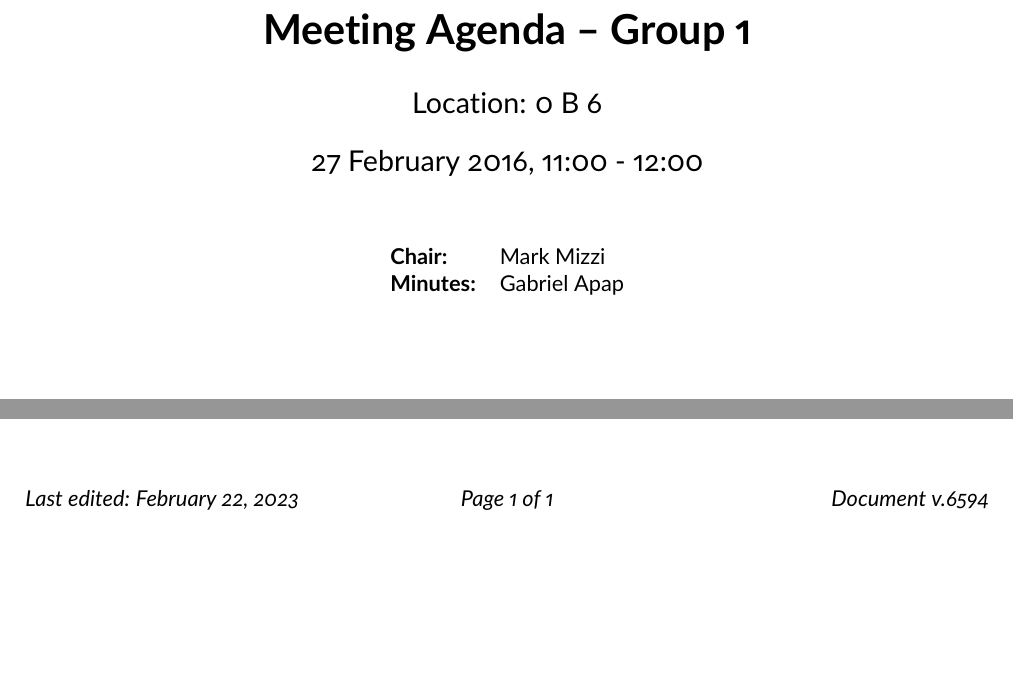
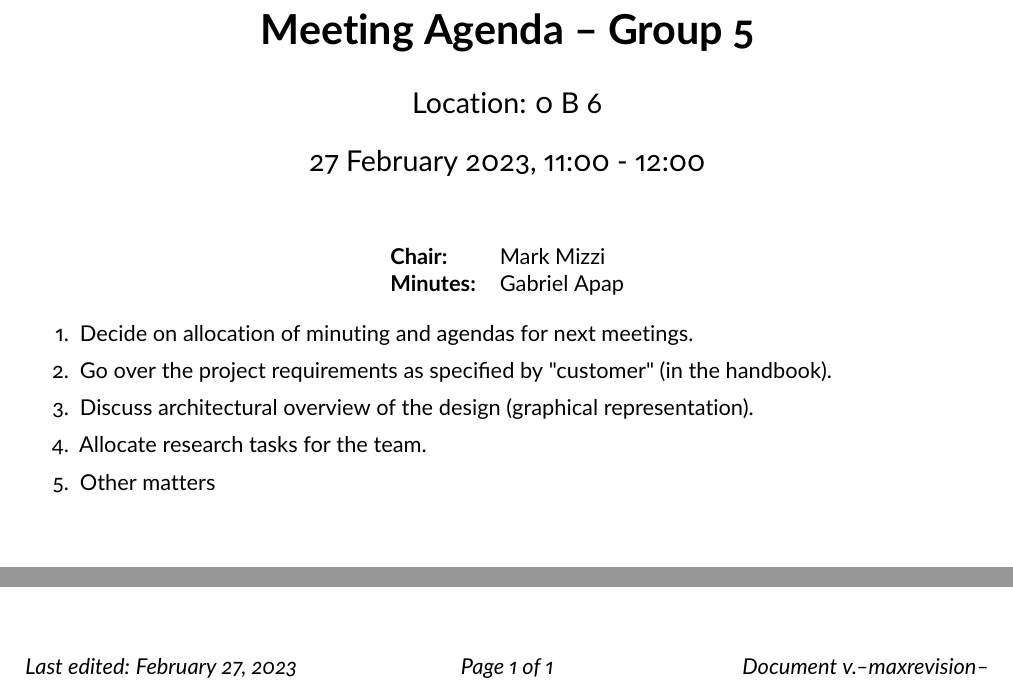
Before and after one commit to MarkMizzi/dtmf-encoder, a LaTeX document (documentation/agendas/agenda_week01.tex): two parts of the page, joined at a grey line, cut so that both start at the same text, the shorter picture padded with empty space. Compiled offline with pdfLaTeX.

Commit message:
Update agenda for week 1.

```diff
--- a/documentation/agendas/agenda_week01.tex
+++ b/documentation/agendas/agenda_week01.tex
@@ -19,7 +19,7 @@
    nohead,foot=10mm]{geometry}
 % SVN metadata
 \usepackage[today,revrange,nofancy]{svninfo}
-\svnInfo $Id: agenda_week01.tex 6594 2023-02-22 15:50:48Z jbri2 $
+\svnInfo $Id$
 % Page headers
 \usepackage{scrlayer-scrpage}
 \usepackage{lastpage}
@@ -45,9 +45,9 @@
 \RaggedRight
 
 % Meeting details
-\title{Meeting Agenda -- Group 1}
+\title{Meeting Agenda -- Group 5}
 \author{Location: 0 B 6}
-\date{27 February 2016, 11:00 - 12:00}
+\date{27 February 2023, 11:00 - 12:00}
 
 \begin{document}
 
@@ -61,6 +61,15 @@
 
 \begin{enumerate}
 
+    \item Decide on allocation of minuting and agendas for next meetings.
+
+    \item Go over the project requirements as specified by "customer" (in the handbook).
+
+    \item Discuss architectural overview of the design (graphical representation).
+
+    \item Allocate research tasks for the team.
+
+    \item Other matters
 
 \end{enumerate}
 
```
